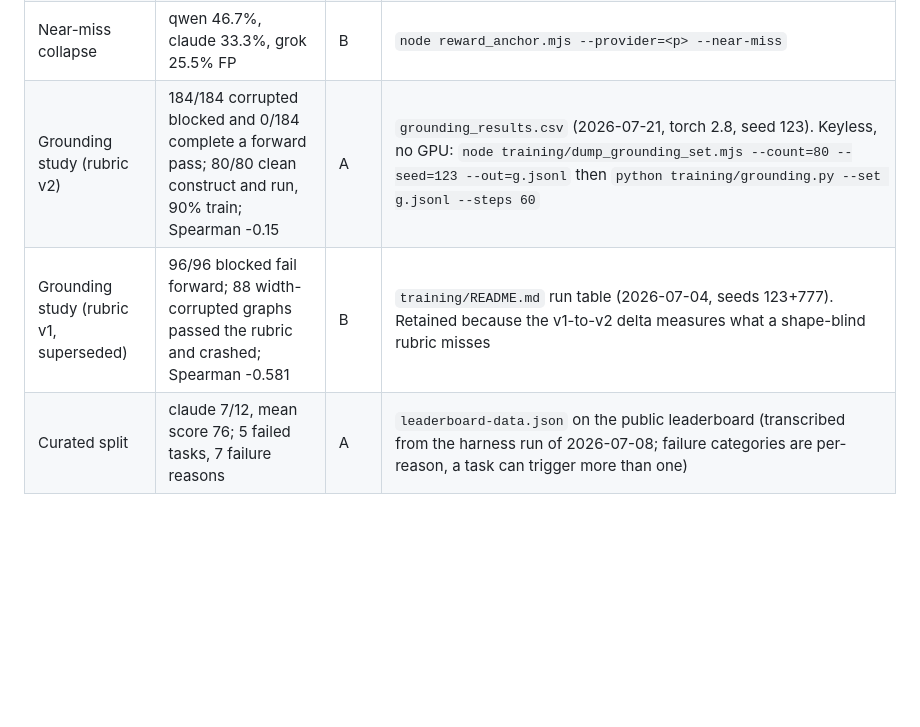
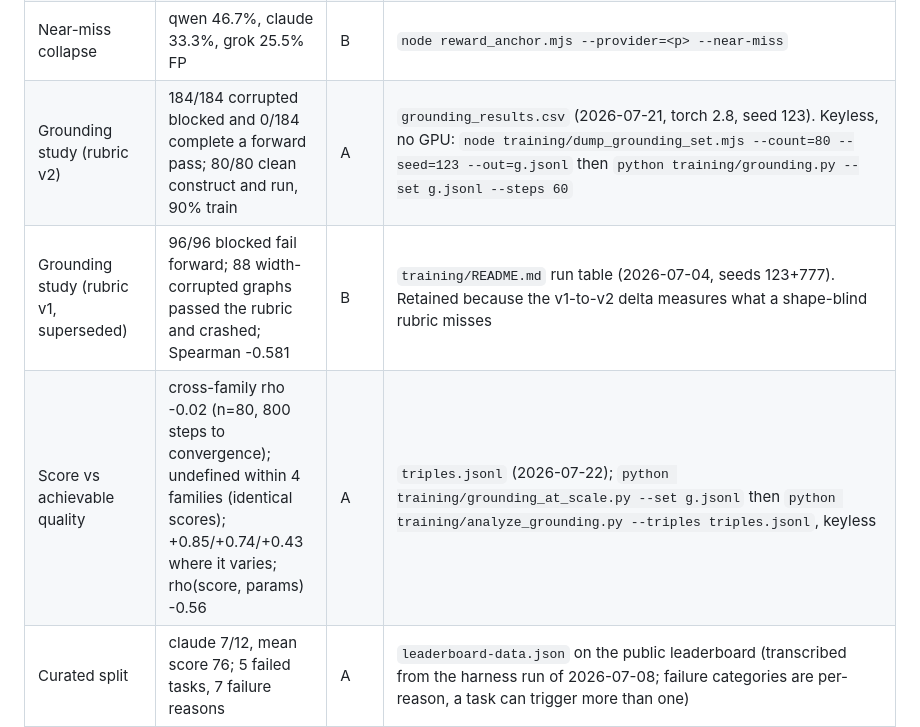
Before and after one commit to neurarch-ai/neurarch-arch-bench, a Markdown page: VERIFICATION.md, the part around the change. Drawn GitHub-style; blank space fills up the shorter version.

Commit message:
paper: the converged quality-correlation run, including what it exposes
Replaces the 60-step placeholder with all 80 clean architectures trained to
convergence. The honest result is more specific than the flat negative it
replaces:

- cross-family rho(score, -bestLoss) = -0.02, not -0.15 or the v1 -0.58. No
  relationship, rather than a weak inverse one.
- within four families rho is undefined because all eight instances score
  identically. That is the sharper finding and it goes in: on those families
  the score does not discriminate at all.
- where it does vary it orders designs correctly, sometimes strongly
  (trim +0.85, transformer encoder +0.74, dense classifier +0.43).
- rho(score, parameters) = -0.56. About a third of the score's variance is
  model size. Disclosed in the text rather than left for a reader to find.

None of this changes the pass/blocked boundary, which is the grounded claim.
It does change how the magnitude may be read, so the paper now says so.

Co-Authored-By: Claude Opus 4.8 (1M context) <noreply@anthropic.com>

```diff
--- a/VERIFICATION.md
+++ b/VERIFICATION.md
@@ -34,8 +34,9 @@ honestly:
 | Reward audit, blatant tier (8 models) | 0% FP across all; agreement 86.7-98.3% | B | `node reward_anchor.mjs --provider=<p>` per provider (v2, n=60); the tool now prints the resolved model id |
 | Reward audit, Grok variants | 95.0% agreement, 0% FP, 5.0% FN, each | A | `grok-4.5-blatant.txt`, `grok-4.20-blatant.txt`, `grok-4-fast-blatant.txt` (runs of 2026-07-17, `XAI_MODEL` per file name) |
 | Near-miss collapse | qwen 46.7%, claude 33.3%, grok 25.5% FP | B | `node reward_anchor.mjs --provider=<p> --near-miss` |
-| Grounding study (rubric v2) | 184/184 corrupted blocked and 0/184 complete a forward pass; 80/80 clean construct and run, 90% train; Spearman -0.15 | A | `grounding_results.csv` (2026-07-21, torch 2.8, seed 123). Keyless, no GPU: `node training/dump_grounding_set.mjs --count=80 --seed=123 --out=g.jsonl` then `python training/grounding.py --set g.jsonl --steps 60` |
+| Grounding study (rubric v2) | 184/184 corrupted blocked and 0/184 complete a forward pass; 80/80 clean construct and run, 90% train | A | `grounding_results.csv` (2026-07-21, torch 2.8, seed 123). Keyless, no GPU: `node training/dump_grounding_set.mjs --count=80 --seed=123 --out=g.jsonl` then `python training/grounding.py --set g.jsonl --steps 60` |
 | Grounding study (rubric v1, superseded) | 96/96 blocked fail forward; 88 width-corrupted graphs passed the rubric and crashed; Spearman -0.581 | B | `training/README.md` run table (2026-07-04, seeds 123+777). Retained because the v1-to-v2 delta measures what a shape-blind rubric misses |
+| Score vs achievable quality | cross-family rho -0.02 (n=80, 800 steps to convergence); undefined within 4 families (identical scores); +0.85/+0.74/+0.43 where it varies; rho(score, params) -0.56 | A | `triples.jsonl` (2026-07-22); `python training/grounding_at_scale.py --set g.jsonl` then `python training/analyze_grounding.py --triples triples.jsonl`, keyless |
 | Curated split | claude 7/12, mean score 76; 5 failed tasks, 7 failure reasons | A | `leaderboard-data.json` on the public leaderboard (transcribed from the harness run of 2026-07-08; failure categories are per-reason, a task can trigger more than one) |
 | Reasoning traces (claude) | mint yield 327/451 = 72.5% (49 API errors excluded); 306 survive rubric v2 and are the released set | A | `arch-reasoning-claude.stats.json` + `arch-reasoning-claude.card.md`; dataset public on Hugging Face |
 | Reasoning traces (grok-4) | two mint runs, 439/500 = 87.8% and 437/500 = 87.4% (zero API errors in both); released set = 392-row union, every row re-graded under rubric v2 at merge | A | `arch-reasoning-grok.stats.json` + `arch-reasoning-grok.card.md`; merge via `training/combine_traces.mjs` (2026-07-21) |
```
